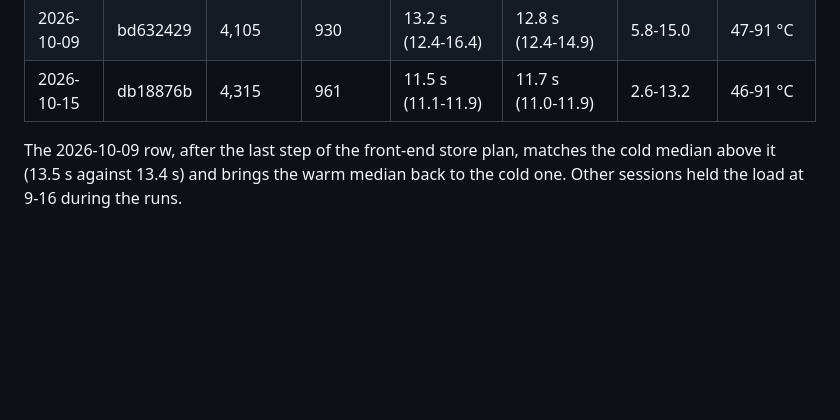
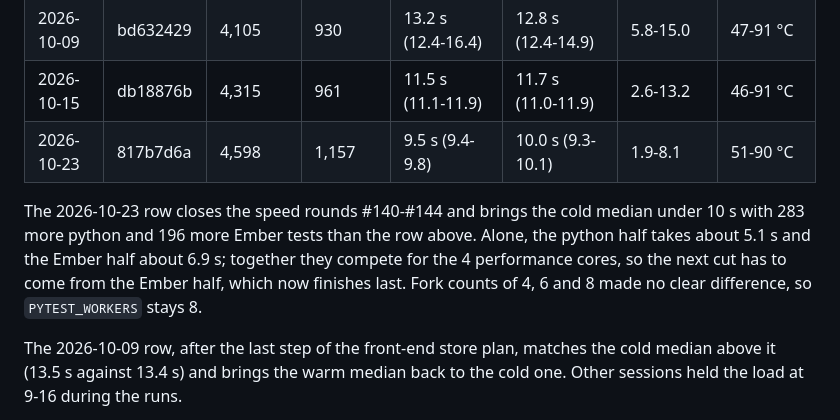
Before and after one commit to vector67/github-orchestrator, a Markdown page: docs/test-speed.md, the part around the change. GitHub-like rendering; blank space fills up the shorter version.

Commit message:
record the speed rounds' timing, under 10 s cold

```diff
--- a/docs/test-speed.md
+++ b/docs/test-speed.md
@@ -36,6 +36,9 @@ use.
 | 2026-10-09 | 79a83a65 | 4,077        | 930         | 12.1 s (11.8-12.6)  | 13.7 s (13.0-15.9)  | 2.1-14.7         | 45-92 °C        |
 | 2026-10-09 | bd632429 | 4,105        | 930         | 13.2 s (12.4-16.4)  | 12.8 s (12.4-14.9)  | 5.8-15.0         | 47-91 °C        |
 | 2026-10-15 | db18876b | 4,315        | 961         | 11.5 s (11.1-11.9)  | 11.7 s (11.0-11.9)  | 2.6-13.2         | 46-91 °C        |
+| 2026-10-23 | 817b7d6a | 4,598        | 1,157       | 9.5 s (9.4-9.8)     | 10.0 s (9.3-10.1)   | 1.9-8.1          | 51-90 °C        |
+
+The 2026-10-23 row closes the speed rounds #140-#144 and brings the cold median under 10 s with 283 more python and 196 more Ember tests than the row above. Alone, the python half takes about 5.1 s and the Ember half about 6.9 s; together they compete for the 4 performance cores, so the next cut has to come from the Ember half, which now finishes last. Fork counts of 4, 6 and 8 made no clear difference, so `PYTEST_WORKERS` stays 8.
 
 The 2026-10-09 row, after the last step of the front-end store plan, matches the cold median above it (13.5 s against 13.4 s) and brings the warm median back to the cold one. Other sessions held the load at 9-16 during the runs.
 
```
